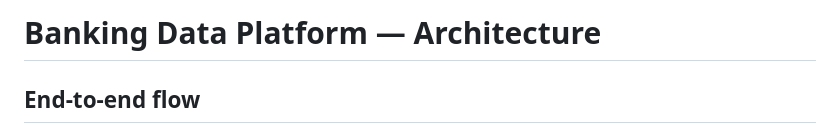
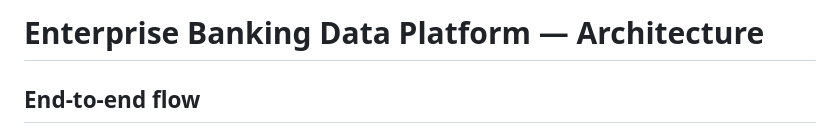
Before and after one commit to Vaishnav-K/ai-enhanced-banking-data-platform, a Markdown page: docs/architecture.md, the part around the change. Drawn GitHub-style.

Commit message:
Align architecture document with project name

```diff
--- a/docs/architecture.md
+++ b/docs/architecture.md
@@ -1,4 +1,4 @@
-# Banking Data Platform — Architecture
+# Enterprise Banking Data Platform — Architecture
 
 ## End-to-end flow
 
```
